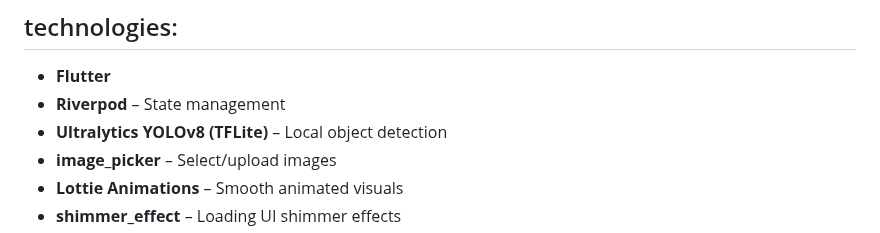
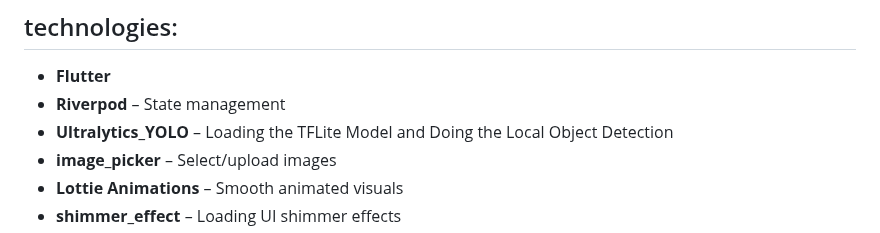
Before and after one commit to Eldeep1/tour_guide, a Markdown page: README.md, the part around the change. Drawn GitHub-style.

```diff
--- a/README.md
+++ b/README.md
@@ -10,7 +10,7 @@
 ## technologies:
 - **Flutter**
 - **Riverpod** – State management
-- **Ultralytics YOLOv8 (TFLite)** – Local object detection
+- **Ultralytics_YOLO** – Loading the TFLite Model and Doing the Local Object Detection
 - **image_picker** – Select/upload images
 - **Lottie Animations** – Smooth animated visuals
 - **shimmer_effect** – Loading UI shimmer effects
```
